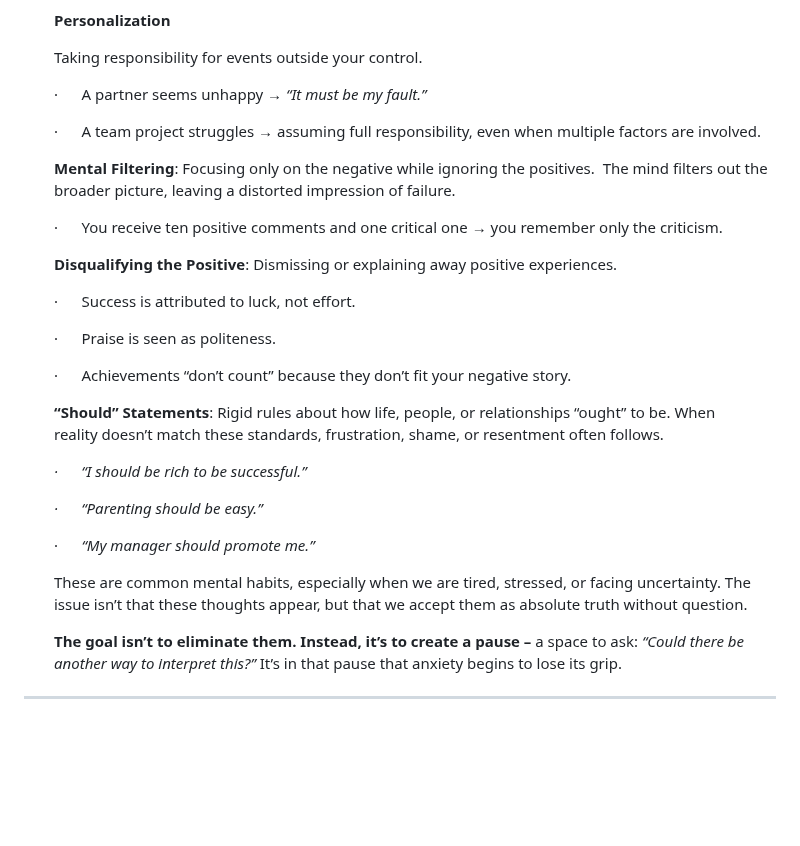
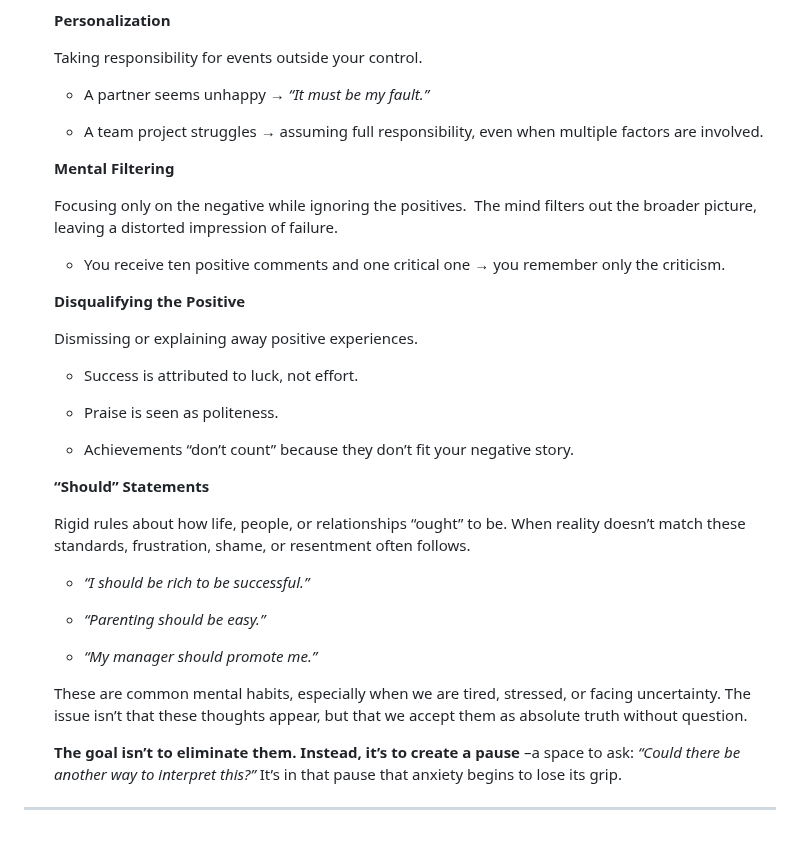
Before and after one commit to vstanyshevskyy/obobruiko, a Markdown page: content/articles_files/how-to-cope-with-uncertainty-three-cbt-techniques-to-reduce-worry-and-anxiety.md, the part around the change. Drawn GitHub-style; blank space fills up the shorter version.

Commit message:
Update Статті “how-to-cope-with-uncertainty-three-cbt-techniques-to-reduce-worry-and-anxiety”

```diff
--- a/content/articles_files/how-to-cope-with-uncertainty-three-cbt-techniques-to-reduce-worry-and-anxiety.md
+++ b/content/articles_files/how-to-cope-with-uncertainty-three-cbt-techniques-to-reduce-worry-and-anxiety.md
@@ -220,44 +220,48 @@ content:
       Taking responsibility for events outside your control.
 
 
-      ·      A partner seems unhappy → *“It must be my fault.”*
+      * A partner seems unhappy → *“It must be my fault.”*
+
+      * A team project struggles → assuming full responsibility, even when multiple factors are involved.
 
 
-      ·      A team project struggles → assuming full responsibility, even when multiple factors are involved.
+      **Mental Filtering**
 
 
-      **Mental Filtering**: Focusing only on the negative while ignoring the positives.  The mind filters out the broader picture, leaving a distorted impression of failure.
+      Focusing only on the negative while ignoring the positives.  The mind filters out the broader picture, leaving a distorted impression of failure.
 
 
-      ·      You receive ten positive comments and one critical one → you remember only the criticism.
+      * You receive ten positive comments and one critical one → you remember only the criticism.
 
 
-      **Disqualifying the Positive**: Dismissing or explaining away positive experiences.
+      **Disqualifying the Positive**
 
 
-      ·      Success is attributed to luck, not effort.
+      Dismissing or explaining away positive experiences.
 
 
-      ·      Praise is seen as politeness.
+      * Success is attributed to luck, not effort.
+
+      * Praise is seen as politeness.
+
+      * Achievements “don’t count” because they don’t fit your negative story.
 
 
-      ·      Achievements “don’t count” because they don’t fit your negative story.
+      **“Should” Statements**
 
 
-      **“Should” Statements**: Rigid rules about how life, people, or relationships “ought” to be. When reality doesn’t match these standards, frustration, shame, or resentment often follows.
+      Rigid rules about how life, people, or relationships “ought” to be. When reality doesn’t match these standards, frustration, shame, or resentment often follows.
 
 
-      *·      “I should be rich to be successful.”*
+      * *“I should be rich to be successful.”*
 
+      * *“Parenting should be easy.”*
 
-      *·      “Parenting should be easy.”*
-
-
-      ·      *“My manager should promote me.”*
+      * *“My manager should promote me.”*
 
 
       These are common mental habits, especially when we are tired, stressed, or facing uncertainty. The issue isn’t that these thoughts appear, [](<>)but that we accept them as absolute truth without question.
 
 
-      **The goal isn’t to eliminate them. Instead, it’s to create a pause –** a space to ask: *“Could there be another way to interpret this?”* It’s in that pause that anxiety begins to lose its grip.
+      **The goal isn’t to eliminate them. Instead, it’s to create a pause** –a space to ask: *“Could there be another way to interpret this?”* It’s in that pause that anxiety begins to lose its grip.
 ---
```
